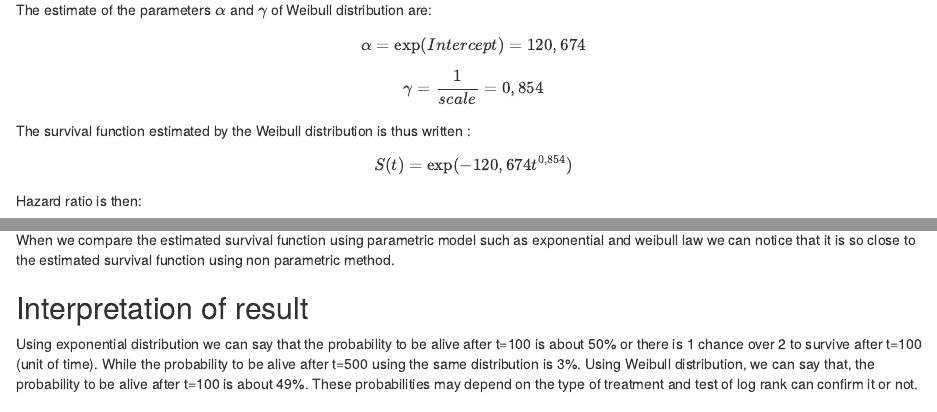
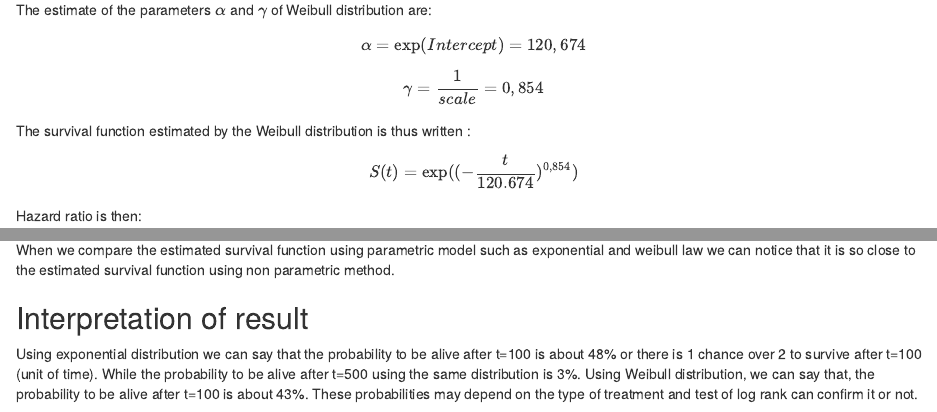
Before and after one commit to oagbohouto86/survival, an R Markdown document (survival.Rmd): the page in a window 1100 px wide, from 6600 px down, and a second part further down, joined at a grey line. Rendered offline with R 4.5, knitr and Pandoc, with nearby package versions.

Commit message:
Estimated survival function: parametric method

````diff
--- a/survival.Rmd
+++ b/survival.Rmd
@@ -87,7 +87,7 @@ summary(wei_model)
 ```
 The estimate of the parameters $\alpha$ and $\gamma$ of Weibull distribution are:
 $$\alpha=\exp(Intercept)=120,674$$ $$\gamma=\frac{1}{scale}=0,854$$
-The survival function estimated by the Weibull distribution is thus written : $$S(t)=\exp(-120,674t^{0,854})$$
+The survival function estimated by the Weibull distribution is thus written : $$S(t)=\exp((-\frac{t}{120.674})^{0,854})$$
 Hazard ratio is then: $$h(t)=103,06t^{-0,146}$$
 
 Let's represent this law in terms of survival times:
@@ -125,6 +125,6 @@ legend(x="topright",legend=c("Kaplan Meier","Weibull distribution", "Exponential
 When we compare the estimated survival function using parametric model such as exponential and weibull law we can notice that it is so close to the estimated survival function using non parametric method.
 
 ## Interpretation of result
-Using exponential distribution we can say that the probability to be alive after t=100 is about 50% or there is 1 chance over 2 to survive after t=100 (unit of time). While the probability to be alive after t=500 using the same distribution is 3%.
-Using Weibull distribution, we can say that, the probability to be alive after t=100 is about 49%.
+Using exponential distribution we can say that the probability to be alive after t=100 is about 48% or there is 1 chance over 2 to survive after t=100 (unit of time). While the probability to be alive after t=500 using the same distribution is 3%.
+Using Weibull distribution, we can say that, the probability to be alive after t=100 is about 43%.
 These probabilities may depend on the type of treatment and test of log rank can confirm it or not.
````
